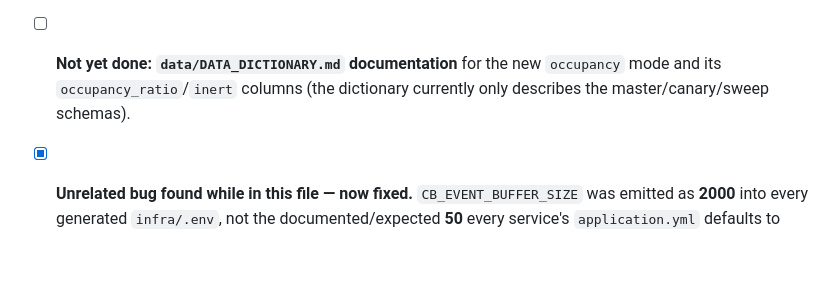
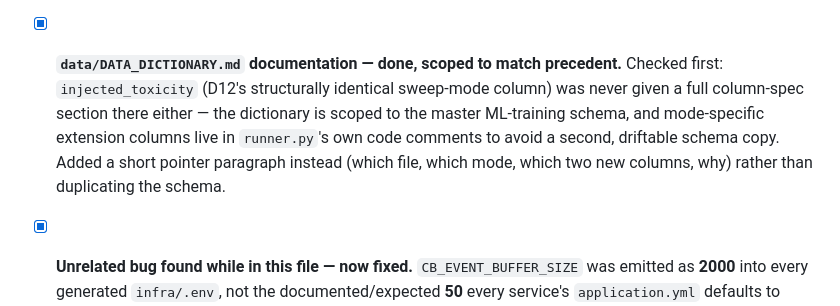
Before and after one commit to anonjj/CascadeShield, a Markdown page: task.md, the part around the change. Drawn GitHub-style; blank space fills up the shorter version.

Commit message:
docs: mark D7's DATA_DICTIONARY.md item done in task.md

```diff
--- a/task.md
+++ b/task.md
@@ -26,9 +26,13 @@
       --topology linear --limit 1` as a smoke test before committing to the full
       54-config × replicates run.
 
-- [ ] **Not yet done: `data/DATA_DICTIONARY.md` documentation** for the new `occupancy`
-      mode and its `occupancy_ratio`/`inert` columns (the dictionary currently only
-      describes the master/canary/sweep schemas).
+- [x] **`data/DATA_DICTIONARY.md` documentation — done, scoped to match precedent.**
+      Checked first: `injected_toxicity` (D12's structurally identical sweep-mode
+      column) was never given a full column-spec section there either — the dictionary
+      is scoped to the master ML-training schema, and mode-specific extension columns
+      live in `runner.py`'s own code comments to avoid a second, driftable schema copy.
+      Added a short pointer paragraph instead (which file, which mode, which two new
+      columns, why) rather than duplicating the schema.
 
 - [x] **Unrelated bug found while in this file — now fixed.** `CB_EVENT_BUFFER_SIZE` was
       emitted as **2000** into every generated `infra/.env`, not the documented/expected
```
